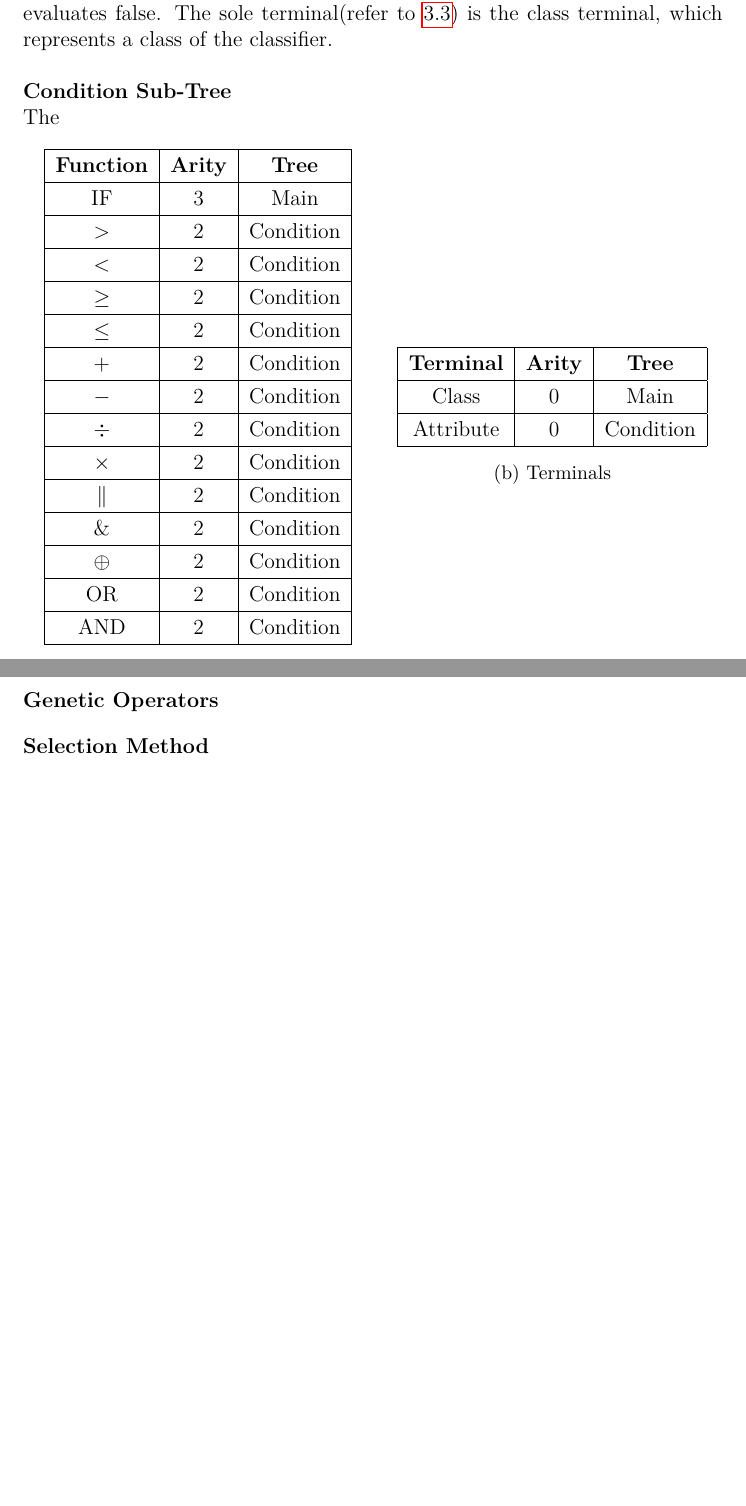
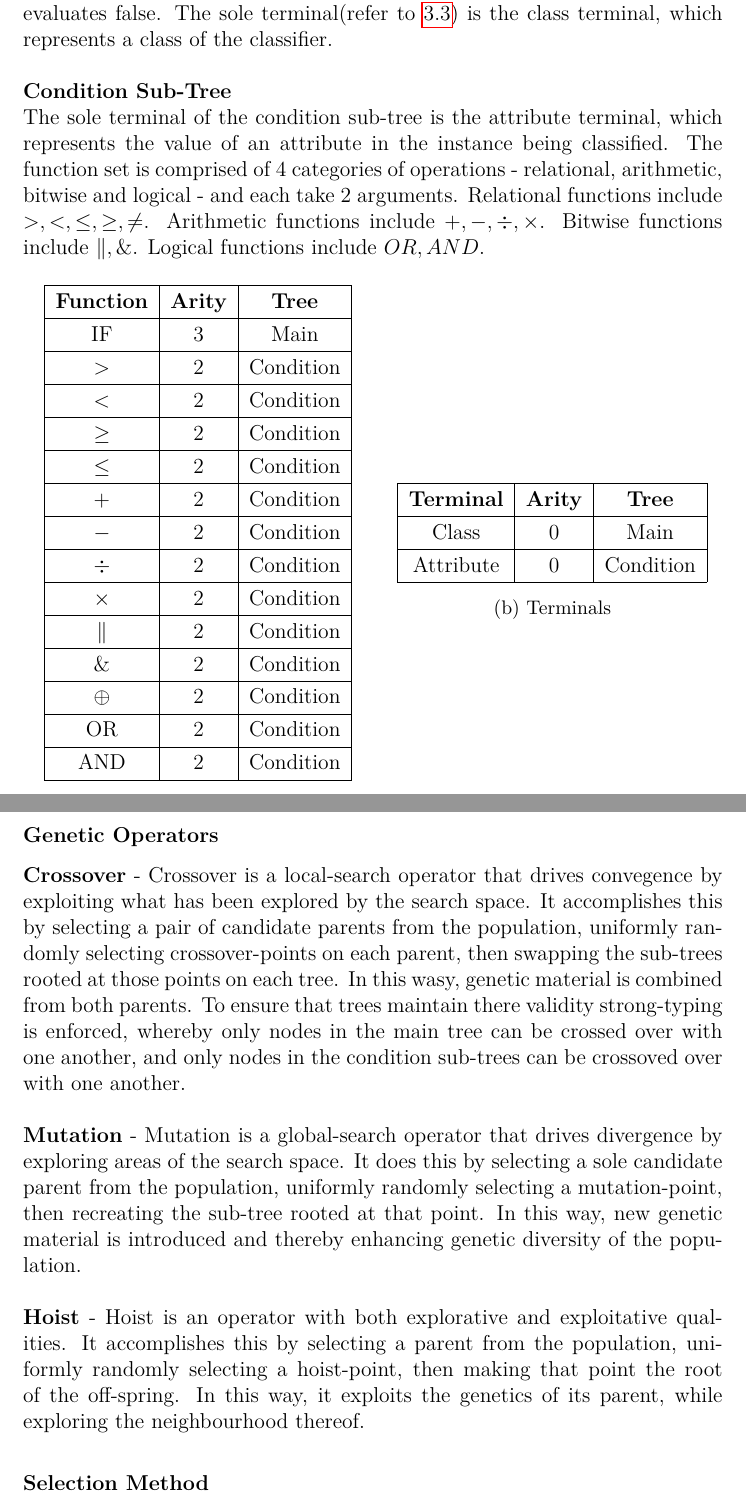
Before and after one commit to Rudo-Janse-van-Rensburg/COS700_Project, a LaTeX document (report/main.tex): two parts of pages 9 and 10 of 19, joined at a grey line, cut so that both start at the same text, the shorter picture padded with empty space. Compiled offline with pdfLaTeX.

Commit message:
genetic operators described

```diff
--- a/report/main.tex
+++ b/report/main.tex
@@ -331,7 +331,9 @@
                 a class of the classifier. \newline
                 \newline
                 \noindent \textbf{Condition Sub-Tree} \newline
-                The
+                The sole terminal of the condition sub-tree is the attribute terminal, which represents the value of an attribute in the instance being classified.
+                The function set is comprised of 4 categories of operations - relational, arithmetic, bitwise and logical - and each take 2 arguments. Relational functions include
+                $>,<,\leq,\geq,\neq$. Arithmetic functions include $+,-,\div,\times$. Bitwise functions include $\|, \&$. Logical functions include $OR, AND$.
                 \begin{figure}[h!]
                     \begin{minipage}[c]{0.5\textwidth}
                         \centering
@@ -385,13 +387,28 @@
                     \end{minipage}
                     \caption{Summary of Primitives}
                 \end{figure}
-
-
-
+            }
+        \newpage
+        \subsubsection*{Genetic Operators}\label{subsubsec:geneticoperators}
+            \par{
+                \noindent \textbf{Crossover} - Crossover is a local-search operator that drives convegence by exploiting what has been explored by the search space. It accomplishes this
+                by selecting a pair of candidate parents from the population, uniformly randomly selecting crossover-points on each parent, then swapping the sub-trees rooted
+                at those points on each tree. In this wasy, genetic material is combined from both parents. To ensure that trees maintain there validity strong-typing is
+                enforced, whereby only nodes in the main tree can be crossed over with one another, and only nodes in the condition sub-trees can be crossoved over with
+                one another.\newline
+                \newline
+                \textbf{Mutation} - Mutation is a global-search operator that drives divergence by exploring areas of the search space. It does this by selecting a sole candidate
+                parent from the population, uniformly randomly selecting a mutation-point, then recreating the sub-tree rooted at that point. In this way, new genetic material is
+                introduced and thereby enhancing genetic diversity of the population.\newline
+                \newline
+                \textbf{Hoist} - Hoist is an operator with both explorative and exploitative qualities. It accomplishes this by selecting a parent from the population,
+                uniformly randomly selecting a hoist-point, then making that point the root of the off-spring. In this way, it exploits the genetics of its parent, while exploring
+                the neighbourhood thereof.
+            }
+        \subsubsection*{Selection Method} \label{subsubsec:selection}
+            \par{
 
             }
-        \subsubsection*{Genetic Operators}\label{subsubsec:geneticoperators}
-        \subsubsection*{Selection Method} \label{subsubsec:selection}
         \subsubsection*{Objective Function}
     \subsection{Data-set}
     \subsection{Experimental Setup}
```
Also changed, not shown: report/main.pdf, 4 other files.
